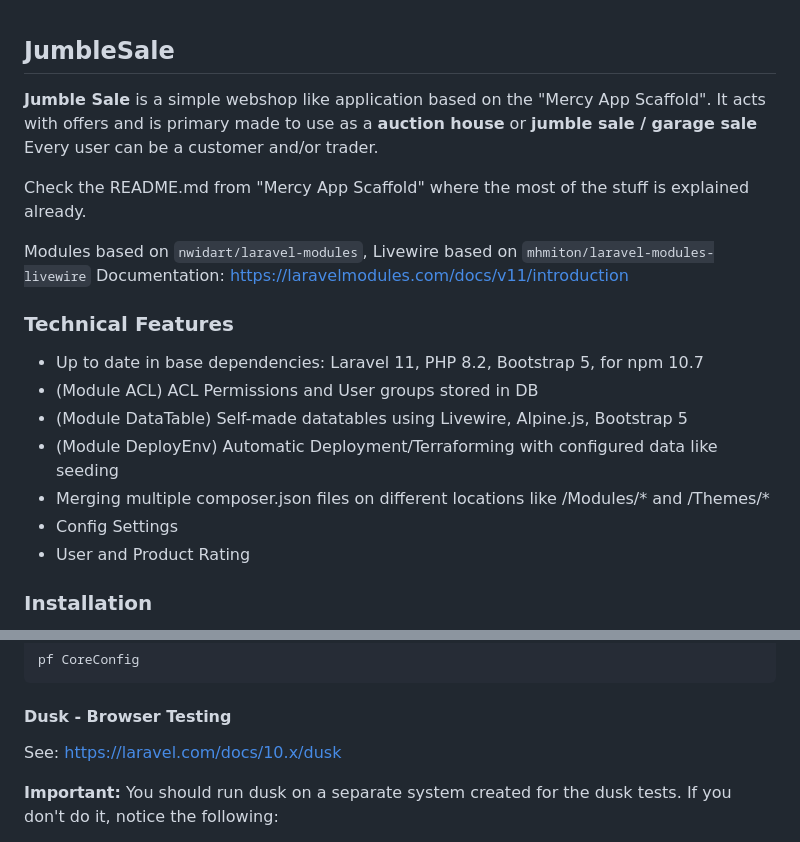
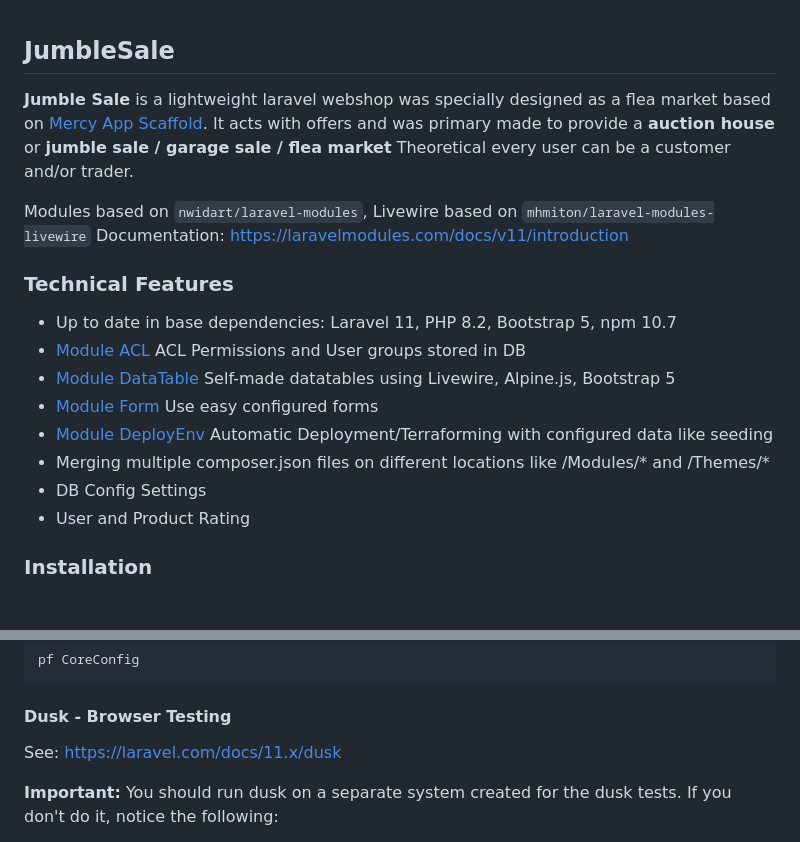
Before and after one commit to aklebe-laravel/jumble-sale, a Markdown page: README.md, 2 parts joined by grey strips. Drawn GitHub-style.

Commit message:
Adjust README.md

````diff
--- a/README.md
+++ b/README.md
@@ -1,22 +1,22 @@
 ## JumbleSale
 
-**Jumble Sale** is a simple webshop like application based on the "Mercy App Scaffold".
-It acts with offers and is primary made to use as a **auction house** or **jumble sale / garage sale**
-Every user can be a customer and/or trader.
-
-Check the README.md from "Mercy App Scaffold" where the most of the stuff is explained already.
+**Jumble Sale** is a lightweight laravel webshop was specially designed as a flea market
+based on [Mercy App Scaffold](https://github.com/aklebe-laravel/mercy-scaffold).
+It acts with offers and was primary made to provide a **auction house** or **jumble sale / garage sale / flea market**
+Theoretical every user can be a customer and/or trader.
 
 Modules based on ```nwidart/laravel-modules```, Livewire based on ```mhmiton/laravel-modules-livewire```
 Documentation: https://laravelmodules.com/docs/v11/introduction
 
 ### Technical Features
 
-- Up to date in base dependencies: Laravel 11, PHP 8.2, Bootstrap 5, for npm 10.7
-- (Module ACL) ACL Permissions and User groups stored in DB
-- (Module DataTable) Self-made datatables using Livewire, Alpine.js, Bootstrap 5
-- (Module DeployEnv) Automatic Deployment/Terraforming with configured data like seeding
+- Up to date in base dependencies: Laravel 11, PHP 8.2, Bootstrap 5, npm 10.7
+- [Module ACL](https://github.com/aklebe-laravel/acl-module) ACL Permissions and User groups stored in DB
+- [Module DataTable](https://github.com/aklebe-laravel/data-table-module) Self-made datatables using Livewire, Alpine.js, Bootstrap 5
+- [Module Form](https://github.com/aklebe-laravel/form-module) Use easy configured forms
+- [Module DeployEnv](https://github.com/aklebe-laravel/deploy-env-module) Automatic Deployment/Terraforming with configured data like seeding
 - Merging multiple composer.json files on different locations like /Modules/* and /Themes/*
-- Config Settings
+- DB Config Settings
 - User and Product Rating
 
 ### Installation
@@ -207,7 +207,7 @@ pf CoreConfig
 
 #### Dusk - Browser Testing
 
-See: https://laravel.com/docs/10.x/dusk
+See: https://laravel.com/docs/11.x/dusk
 
 **Important:**
 You should run dusk on a separate system created for the dusk tests.
````
